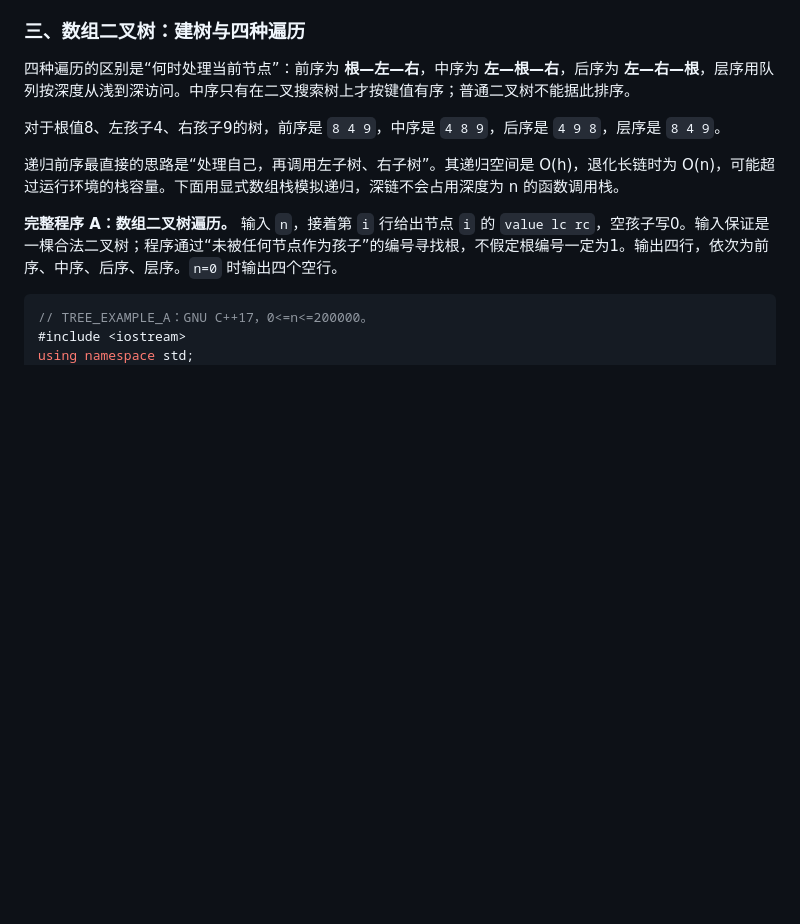
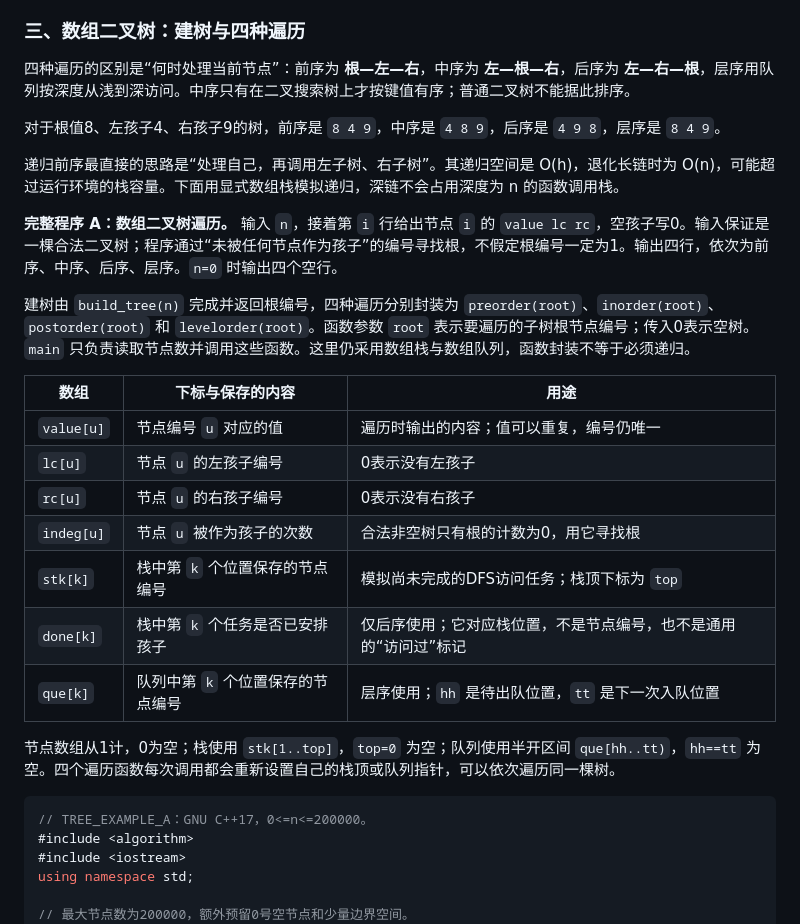
Before and after one commit to lzr277/algorithm-notes, a Markdown page: 算法学习手册/章节/02-数据结构.md, the part around one of its changes. Drawn GitHub-style; blank space fills up the shorter version.

````diff
--- a/算法学习手册/章节/02-数据结构.md
+++ b/算法学习手册/章节/02-数据结构.md
@@ -1207,8 +1207,25 @@ rc          3  0  0
 
 **完整程序 A：数组二叉树遍历。** 输入 `n`，接着第 `i` 行给出节点 `i` 的 `value lc rc`，空孩子写0。输入保证是一棵合法二叉树；程序通过“未被任何节点作为孩子”的编号寻找根，不假定根编号一定为1。输出四行，依次为前序、中序、后序、层序。`n=0` 时输出四个空行。
 
+建树由 `build_tree(n)` 完成并返回根编号，四种遍历分别封装为 `preorder(root)`、`inorder(root)`、`postorder(root)` 和 `levelorder(root)`。函数参数 `root` 表示要遍历的子树根节点编号；传入0表示空树。`main` 只负责读取节点数并调用这些函数。这里仍采用数组栈与数组队列，函数封装不等于必须递归。
+
+| 数组 | 下标与保存的内容 | 用途 |
+|---|---|---|
+| `value[u]` | 节点编号 `u` 对应的值 | 遍历时输出的内容；值可以重复，编号仍唯一 |
+| `lc[u]` | 节点 `u` 的左孩子编号 | 0表示没有左孩子 |
+| `rc[u]` | 节点 `u` 的右孩子编号 | 0表示没有右孩子 |
+| `indeg[u]` | 节点 `u` 被作为孩子的次数 | 合法非空树只有根的计数为0，用它寻找根 |
+| `stk[k]` | 栈中第 `k` 个位置保存的节点编号 | 模拟尚未完成的DFS访问任务；栈顶下标为 `top` |
+| `done[k]` | 栈中第 `k` 个任务是否已安排孩子 | 仅后序使用；它对应栈位置，不是节点编号，也不是通用的“访问过”标记 |
+| `que[k]` | 队列中第 `k` 个位置保存的节点编号 | 层序使用；`hh` 是待出队位置，`tt` 是下一次入队位置 |
+
+节点数组从1计，0为空；栈使用 `stk[1..top]`，`top=0` 为空；队列使用半开区间 `que[hh..tt)`，`hh==tt` 为空。四个遍历函数每次调用都会重新设置自己的栈顶或队列指针，可以依次遍历同一棵树。
+
 ```cpp
 // TREE_EXAMPLE_A：GNU C++17，0<=n<=200000。
+#include <algorithm>
 #include <iostream>
 using namespace std;
+
+// 最大节点数为200000，额外预留0号空节点和少量边界空间。
 constexpr int N = 200000 + 5;
````
Also changed, not shown: other parts of 算法学习手册/章节/02-数据结构.md (+95 -63 lines).
